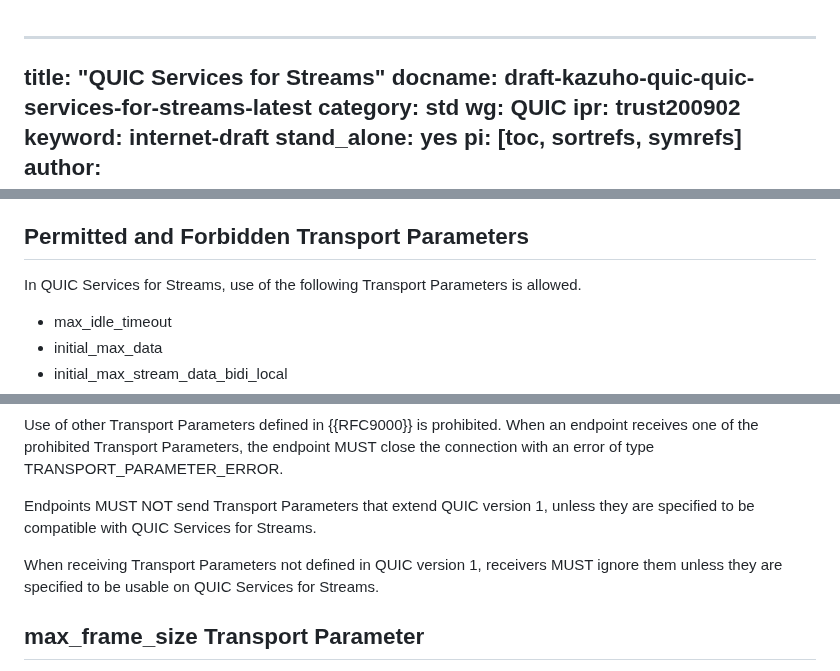
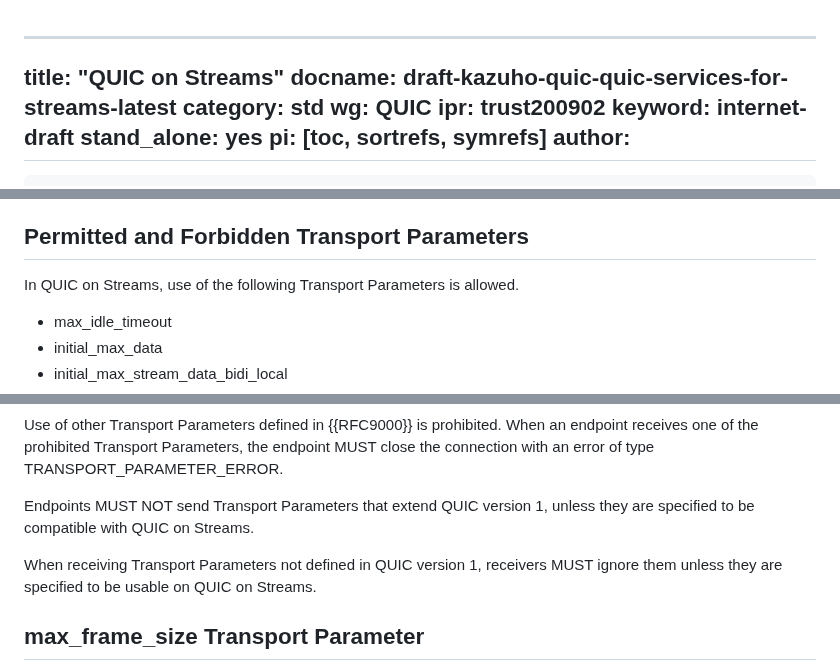
Before and after one commit to kazuho/draft-kazuho-quic-quic-on-streams, a Markdown page: draft-kazuho-quic-quic-services-for-streams.md, 3 parts joined by grey strips. GitHub-like rendering.

```diff
--- a/draft-kazuho-quic-quic-services-for-streams.md
+++ b/draft-kazuho-quic-quic-services-for-streams.md
@@ -1,5 +1,5 @@
 ---
-title: "QUIC Services for Streams"
+title: "QUIC on Streams"
 docname: draft-kazuho-quic-quic-services-for-streams-latest
 category: std
 wg: QUIC
@@ -270,8 +269,7 @@ Streams is defined.
 
 ## Permitted and Forbidden Transport Parameters
 
-In QUIC Services for Streams, use of the following Transport Parameters is
-allowed.
+In QUIC on Streams, use of the following Transport Parameters is allowed.
 
 * max_idle_timeout
 * initial_max_data
@@ -288,11 +286,10 @@ endpoint receives one of the prohibited Transport Parameters, the endpoint MUST
 close the connection with an error of type TRANSPORT_PARAMETER_ERROR.
 
 Endpoints MUST NOT send Transport Parameters that extend QUIC version 1, unless
-they are specified to be compatible with QUIC Services for Streams.
+they are specified to be compatible with QUIC on Streams.
 
 When receiving Transport Parameters not defined in QUIC version 1, receivers
-MUST ignore them unless they are specified to be usable on QUIC Services for
-Streams.
+MUST ignore them unless they are specified to be usable on QUIC on Streams.
 
 
 ## max_frame_size Transport Parameter
```
Also changed, not shown: other parts of draft-kazuho-quic-quic-services-for-streams.md (+49 -50 lines).
